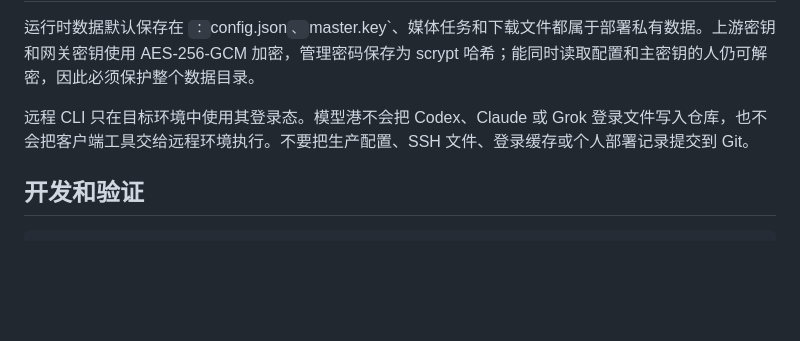
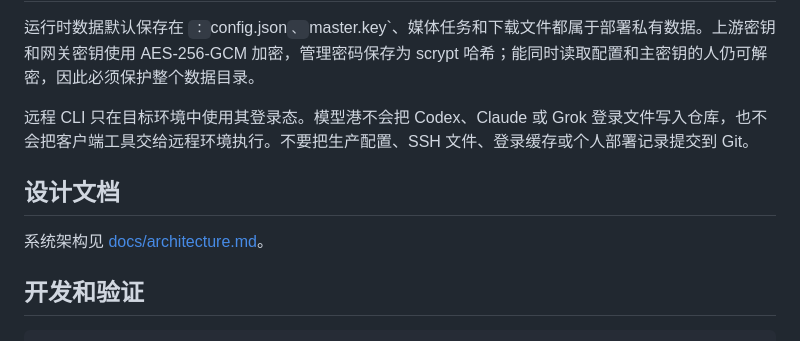
Before and after one commit to ash-629/model-harbor, a Markdown page: README.md, the part around the change. Drawn GitHub-style; blank space fills up the shorter version.

```diff
--- a/README.md
+++ b/README.md
@@ -122,6 +122,10 @@ Codex 桥接要求客户端发送完整历史和 `store=false`。它不提供 `p
 
 远程 CLI 只在目标环境中使用其登录态。模型港不会把 Codex、Claude 或 Grok 登录文件写入仓库，也不会把客户端工具交给远程环境执行。不要把生产配置、SSH 文件、登录缓存或个人部署记录提交到 Git。
 
+## 设计文档
+
+系统架构见 [docs/architecture.md](docs/architecture.md)。
+
 ## 开发和验证
 
 ~~~sh
```
Also changed, not shown: docs/README.md (added, +3 -0 lines), docs/architecture.md (added, +228 -0 lines).
